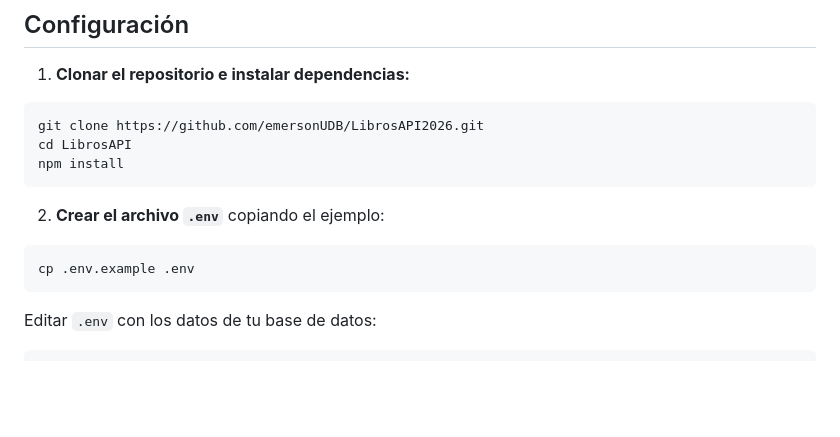
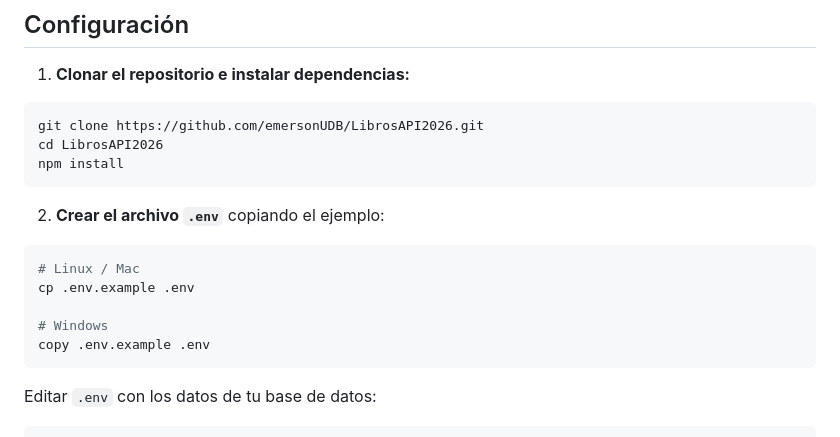
Before and after one commit to emersoncartagenaudb/LibrosAPI2026, a Markdown page: README.md, the part around the change. GitHub-like rendering; blank space fills up the shorter version.

Commit message:
Fix README instructions for cloning and setting up the project

````diff
--- a/README.md
+++ b/README.md
@@ -48,14 +48,18 @@ LibrosAPI/
 
 ```bash
 git clone https://github.com/emersonUDB/LibrosAPI2026.git
-cd LibrosAPI
+cd LibrosAPI2026
 npm install
 ```
 
 2. **Crear el archivo `.env`** copiando el ejemplo:
 
 ```bash
+# Linux / Mac
 cp .env.example .env
+
+# Windows
+copy .env.example .env
 ```
 
 Editar `.env` con los datos de tu base de datos:
````
